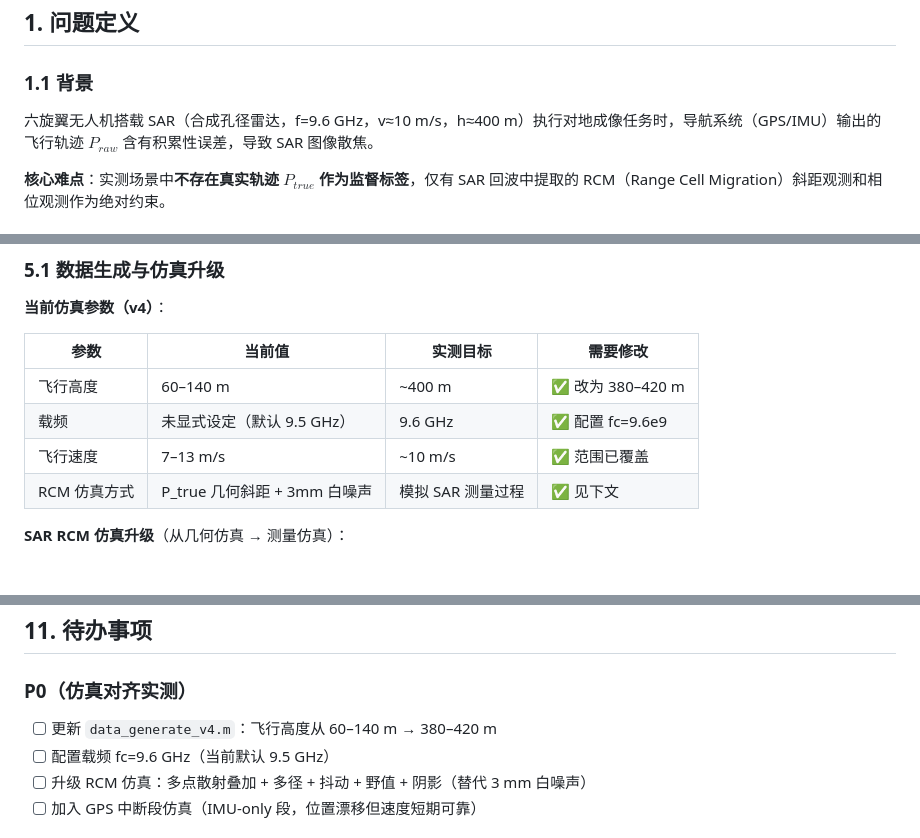
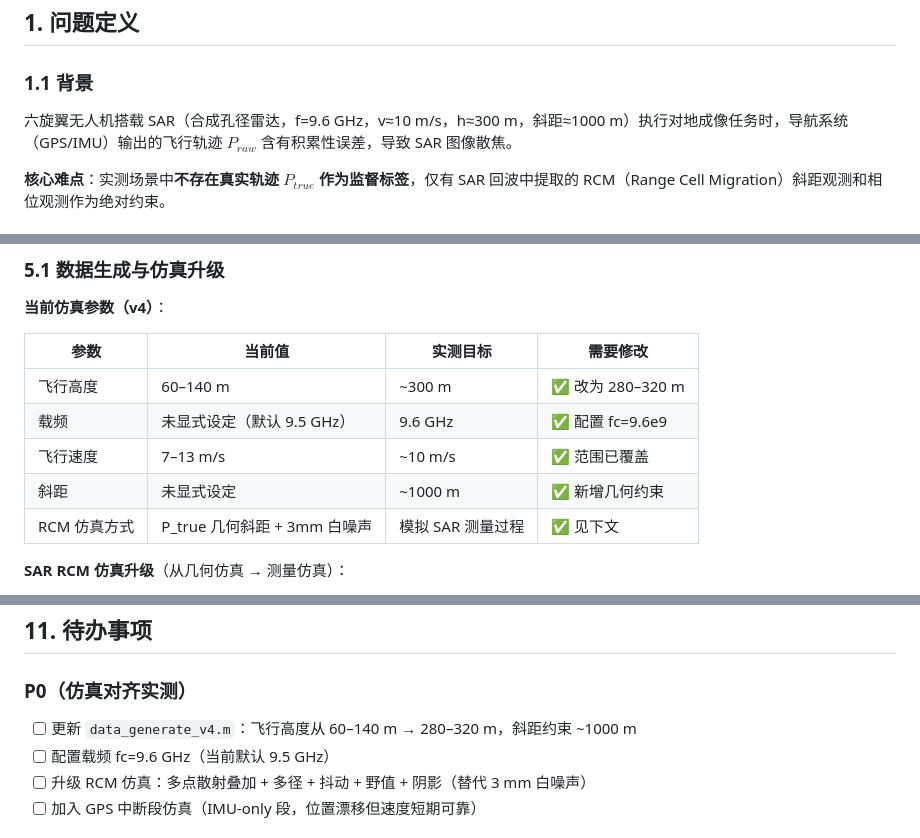
Before and after one commit to youthnan/xLSTM-for-SAR, a Markdown page: docs/TECHNICAL_DESIGN.md, 3 parts joined by grey strips. Drawn GitHub-style.

Commit message:
docs: update TECHNICAL_DESIGN with confirmed flight parameters
- h: 400m → 300m, add slant range ~1000m
- scene size: 50m×50m → 100m×100m
- reference point layout: 3 fixed points at d_center ±40m

Co-Authored-By: Claude Sonnet 4.6 <noreply@anthropic.com>

```diff
--- a/docs/TECHNICAL_DESIGN.md
+++ b/docs/TECHNICAL_DESIGN.md
@@ -8,7 +8,7 @@
 
 ### 1.1 背景
 
-六旋翼无人机搭载 SAR（合成孔径雷达，f=9.6 GHz，v≈10 m/s，h≈400 m）执行对地成像任务时，导航系统（GPS/IMU）输出的飞行轨迹 $P_{raw}$ 含有积累性误差，导致 SAR 图像散焦。
+六旋翼无人机搭载 SAR（合成孔径雷达，f=9.6 GHz，v≈10 m/s，h≈300 m，斜距≈1000 m）执行对地成像任务时，导航系统（GPS/IMU）输出的飞行轨迹 $P_{raw}$ 含有积累性误差，导致 SAR 图像散焦。
 
 **核心难点**：实测场景中**不存在真实轨迹 $P_{true}$ 作为监督标签**，仅有 SAR 回波中提取的 RCM（Range Cell Migration）斜距观测和相位观测作为绝对约束。
 
@@ -216,9 +216,10 @@ $$\mathcal{L}_{total} = \lambda_{mse} \cdot \mathcal{L}_{MSE}^{norm} + \lambda_{
 
 | 参数 | 当前值 | 实测目标 | 需要修改 |
 |------|--------|----------|----------|
-| 飞行高度 | 60–140 m | ~400 m | ✅ 改为 380–420 m |
+| 飞行高度 | 60–140 m | ~300 m | ✅ 改为 280–320 m |
 | 载频 | 未显式设定（默认 9.5 GHz） | 9.6 GHz | ✅ 配置 fc=9.6e9 |
 | 飞行速度 | 7–13 m/s | ~10 m/s | ✅ 范围已覆盖 |
+| 斜距 | 未显式设定 | ~1000 m | ✅ 新增几何约束 |
 | RCM 仿真方式 | P_true 几何斜距 + 3mm 白噪声 | 模拟 SAR 测量过程 | ✅ 见下文 |
 
 **SAR RCM 仿真升级**（从几何仿真 → 测量仿真）：
@@ -532,7 +533,7 @@ xLSTM/
 ## 11. 待办事项
 
 ### P0（仿真对齐实测）
-- [ ] 更新 `data_generate_v4.m`：飞行高度从 60–140 m → 380–420 m
+- [ ] 更新 `data_generate_v4.m`：飞行高度从 60–140 m → 280–320 m，斜距约束 ~1000 m
 - [ ] 配置载频 fc=9.6 GHz（当前默认 9.5 GHz）
 - [ ] 升级 RCM 仿真：多点散射叠加 + 多径 + 抖动 + 野值 + 阴影（替代 3 mm 白噪声）
 - [ ] 加入 GPS 中断段仿真（IMU-only 段，位置漂移但速度短期可靠）
```
